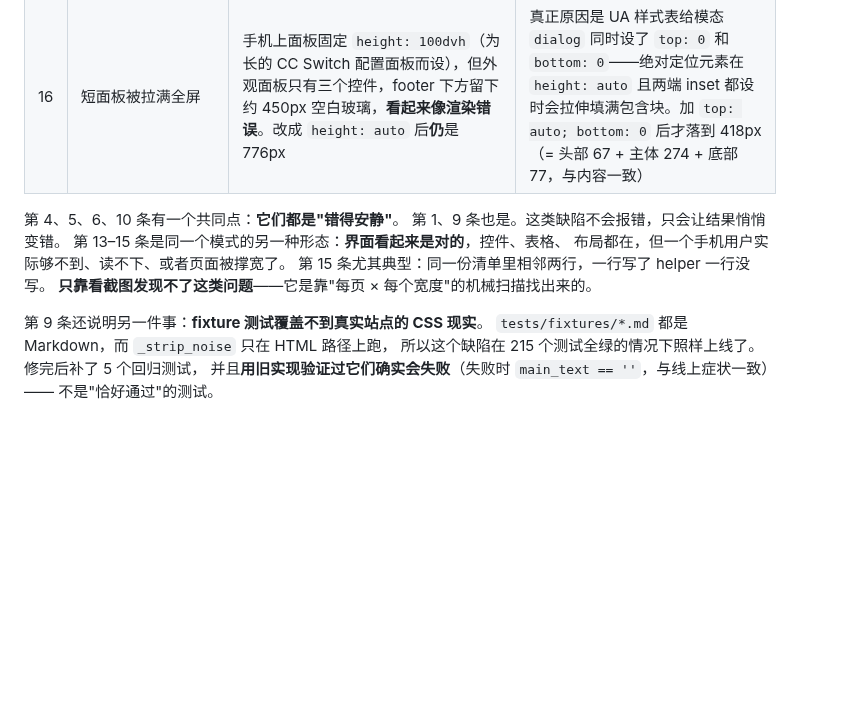
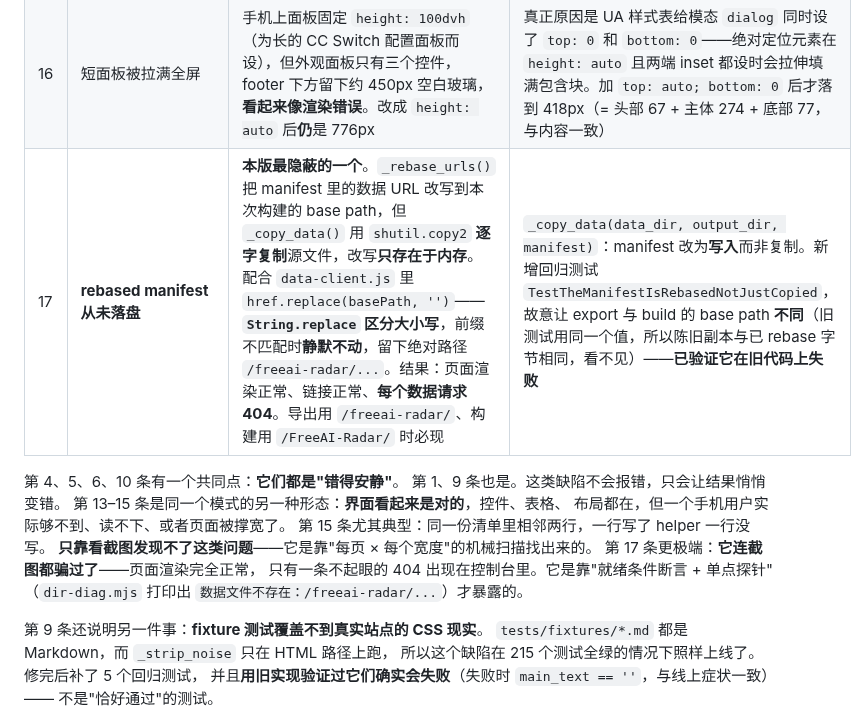
Before and after one commit to DUSKpy/FreeAI-Radar, a Markdown page: docs/delivery.md, the part around the change. Drawn GitHub-style; blank space fills up the shorter version.

```diff
--- a/docs/delivery.md
+++ b/docs/delivery.md
@@ -420,6 +420,7 @@ git push --dry-run origin main   # 先把 workflow 文件 git add 进去
 | 14 | 评审页 390px 横向溢出 **+153px** | `.checkitem__detail` 是一串原始字段转储 `context_window_tokens：1000000；capabilities：["audio","embedding","vision"]`，其中没有空格。默认 `overflow-wrap: normal` 下最长的 token 决定了整个列表的宽度 | `overflow-wrap: anywhere` |
 | 15 | 页脚构建标识 834/1024px 溢出 | **只在 768–1239px 出现**，手机上反而正常（窄屏本来就换行）。`footer.html` 里数据版本那行写了 `.wrap-anywhere`，紧挨着的构建标识那行**漏了** → 40 字符 SHA 撑宽页面 27–42px | 把换行行为**下沉到 `.mono` 本身**：等宽字体承载的正是 SHA、模型 id、域名这类无断点字符串，不该依赖每个调用点记得加 helper |
 | 16 | 短面板被拉满全屏 | 手机上面板固定 `height: 100dvh`（为长的 CC Switch 配置面板而设），但外观面板只有三个控件，footer 下方留下约 450px 空白玻璃，**看起来像渲染错误**。改成 `height: auto` 后**仍**是 776px | 真正原因是 UA 样式表给模态 `dialog` 同时设了 `top: 0` 和 `bottom: 0`——绝对定位元素在 `height: auto` 且两端 inset 都设时会拉伸填满包含块。加 `top: auto; bottom: 0` 后才落到 418px（= 头部 67 + 主体 274 + 底部 77，与内容一致） |
+| 17 | **rebased manifest 从未落盘** | **本版最隐蔽的一个**。`_rebase_urls()` 把 manifest 里的数据 URL 改写到本次构建的 base path，但 `_copy_data()` 用 `shutil.copy2` **逐字复制**源文件，改写**只存在于内存**。配合 `data-client.js` 里 `href.replace(basePath, '')`——**`String.replace` 区分大小写**，前缀不匹配时**静默不动**，留下绝对路径 `/freeai-radar/...`。结果：页面渲染正常、链接正常、**每个数据请求 404**。导出用 `/freeai-radar/`、构建用 `/FreeAI-Radar/` 时必现 | `_copy_data(data_dir, output_dir, manifest)`：manifest 改为**写入**而非复制。新增回归测试 `TestTheManifestIsRebasedNotJustCopied`，故意让 export 与 build 的 base path **不同**（旧测试用同一个值，所以陈旧副本与已 rebase 字节相同，看不见）——**已验证它在旧代码上失败** |
 
 第 4、5、6、10 条有一个共同点：**它们都是"错得安静"**。
 第 1、9 条也是。这类缺陷不会报错，只会让结果悄悄变错。
@@ -427,6 +428,9 @@ git push --dry-run origin main   # 先把 workflow 文件 git add 进去
 布局都在，但一个手机用户实际够不到、读不下、或者页面被撑宽了。
 第 15 条尤其典型：同一份清单里相邻两行，一行写了 helper 一行没写。
 **只靠看截图发现不了这类问题**——它是靠"每页 × 每个宽度"的机械扫描找出来的。
+第 17 条更极端：**它连截图都骗过了**——页面渲染完全正常，
+只有一条不起眼的 404 出现在控制台里。它是靠"就绪条件断言 + 单点探针"
+（`dir-diag.mjs` 打印出 `数据文件不存在：/freeai-radar/...`）才暴露的。
 
 第 9 条还说明另一件事：**fixture 测试覆盖不到真实站点的 CSS 现实**。
 `tests/fixtures/*.md` 都是 Markdown，而 `_strip_noise` 只在 HTML 路径上跑，
```
Also changed, not shown: README.md (+6 -5 lines), docs/progress.md (+29 -1 lines), docs/screens/live-1440-deployed.png (added), docs/screens/live-390-deployed.png (added), docs/screens/live-provider-390-deployed.png (added).
